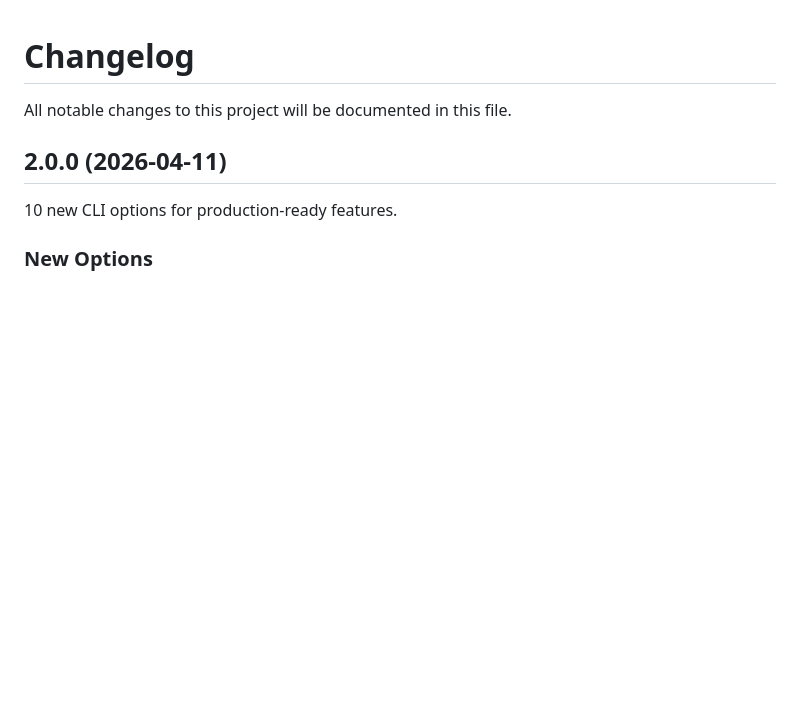
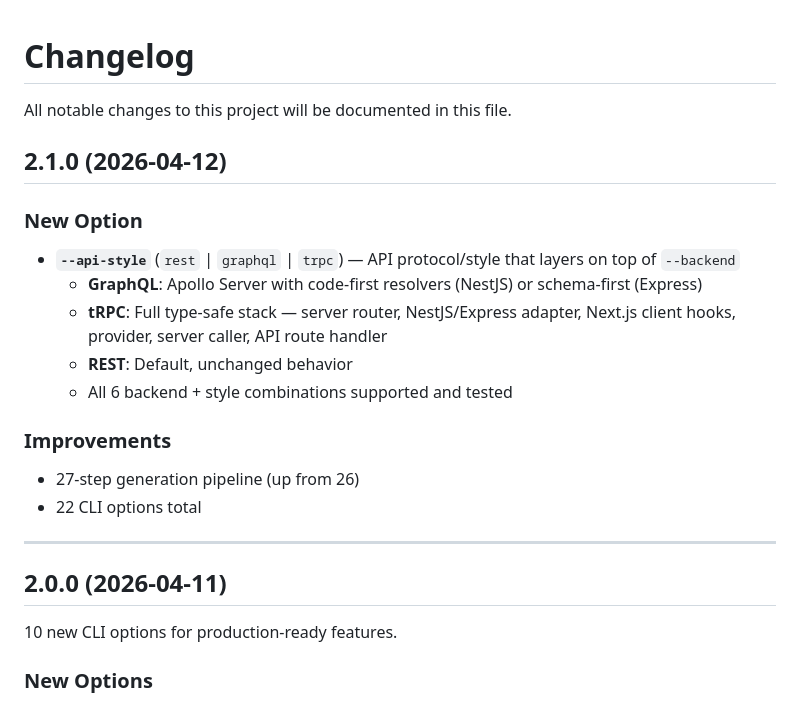
Before and after one commit to msi-shamim/nextjs_monorepo, a Markdown page: CHANGELOG.md, the part around the change. Drawn GitHub-style; blank space fills up the shorter version.

```diff
--- a/CHANGELOG.md
+++ b/CHANGELOG.md
@@ -1,6 +1,23 @@
 # Changelog
 
 All notable changes to this project will be documented in this file.
+
+## 2.1.0 (2026-04-12)
+
+### New Option
+
+- **`--api-style`** (`rest` | `graphql` | `trpc`) — API protocol/style that layers on top of `--backend`
+  - **GraphQL**: Apollo Server with code-first resolvers (NestJS) or schema-first (Express)
+  - **tRPC**: Full type-safe stack — server router, NestJS/Express adapter, Next.js client hooks, provider, server caller, API route handler
+  - **REST**: Default, unchanged behavior
+  - All 6 backend + style combinations supported and tested
+
+### Improvements
+
+- 27-step generation pipeline (up from 26)
+- 22 CLI options total
+
+---
 
 ## 2.0.0 (2026-04-11)
 
```
Also changed, not shown: README.md (+12 -0 lines), USAGE.md (+44 -0 lines).
